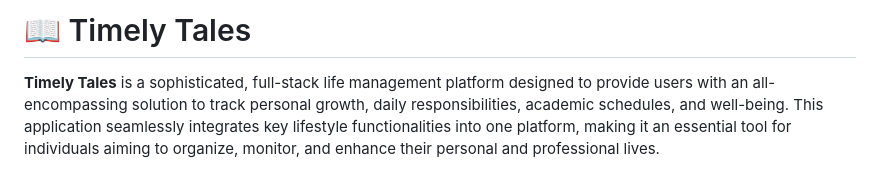
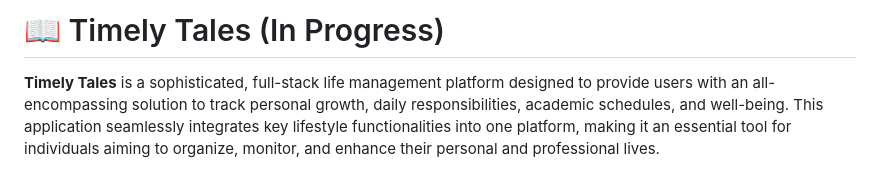
Before and after one commit to shamin2/Timely-Tales, a Markdown page: README.md, the part around the change. GitHub-like rendering.

```diff
--- a/README.md
+++ b/README.md
@@ -1,4 +1,4 @@
-# 📖 Timely Tales
+# 📖 Timely Tales (In Progress)
 
 **Timely Tales** is a sophisticated, full-stack life management platform designed to provide users with an all-encompassing solution to track personal growth, daily responsibilities, academic schedules, and well-being. This application seamlessly integrates key lifestyle functionalities into one platform, making it an essential tool for individuals aiming to organize, monitor, and enhance their personal and professional lives.
 
```
